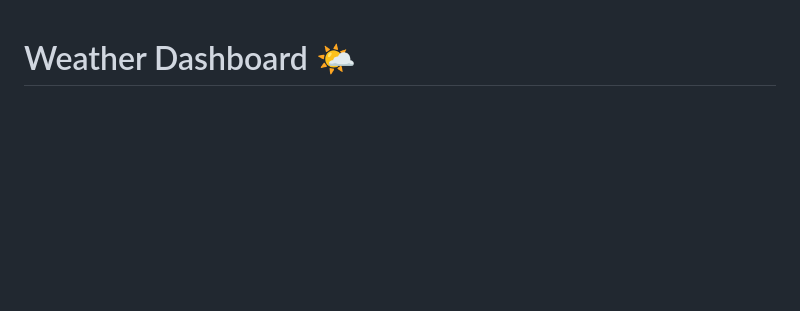
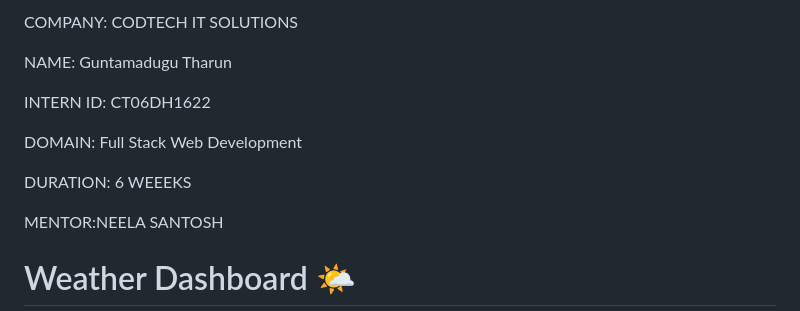
Before and after one commit to Guntamadugutharun/API-INTEGRATION, a Markdown page: README.md, the part around the change. Rendered like a GitHub page; blank space fills up the shorter version.

```diff
--- a/README.md
+++ b/README.md
@@ -1,4 +1,14 @@
+COMPANY: CODTECH IT SOLUTIONS
 
+NAME: Guntamadugu Tharun
+
+INTERN ID: CT06DH1622
+
+DOMAIN: Full Stack Web Development
+
+DURATION: 6 WEEEKS
+
+MENTOR:NEELA SANTOSH
 
 # Weather Dashboard 🌤️
 
```
